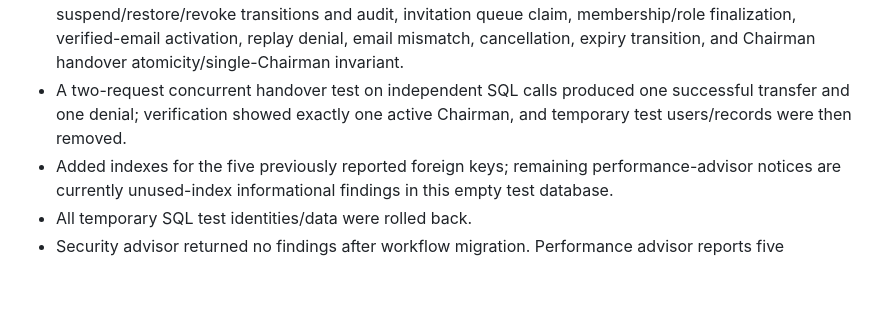
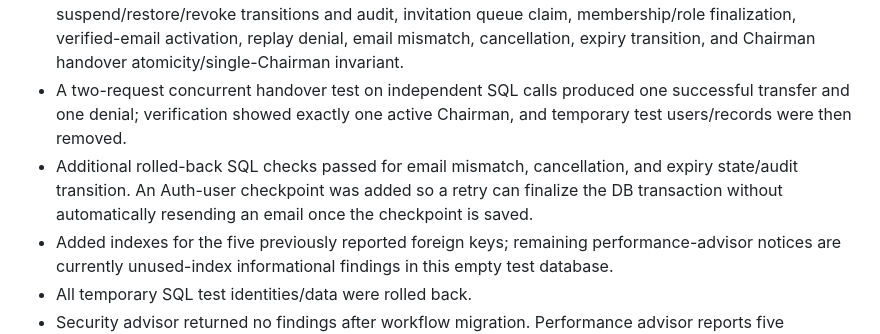
Before and after one commit to jacqmurithi-ux/timau-union-fc, a Markdown page: docs/PHASE-1-SECURITY-REMEDIATION-AND-TEST-RECORD.md, the part around the change. Rendered like a GitHub page; blank space fills up the shorter version.

Commit message:
List all Union Test migrations and recovery tests

```diff
--- a/docs/PHASE-1-SECURITY-REMEDIATION-AND-TEST-RECORD.md
+++ b/docs/PHASE-1-SECURITY-REMEDIATION-AND-TEST-RECORD.md
@@ -27,6 +27,7 @@ The Auth Admin call and database finalization are a distributed boundary, not a
 - Negative check rejected an actor without an active Chairman role.
 - Transaction-rolled-back tests passed for invitation idempotency-key replay/conflict, timestamp trigger, suspend/restore/revoke transitions and audit, invitation queue claim, membership/role finalization, verified-email activation, replay denial, email mismatch, cancellation, expiry transition, and Chairman handover atomicity/single-Chairman invariant.
 - A two-request concurrent handover test on independent SQL calls produced one successful transfer and one denial; verification showed exactly one active Chairman, and temporary test users/records were then removed.
+- Additional rolled-back SQL checks passed for email mismatch, cancellation, and expiry state/audit transition. An Auth-user checkpoint was added so a retry can finalize the DB transaction without automatically resending an email once the checkpoint is saved.
 - Added indexes for the five previously reported foreign keys; remaining performance-advisor notices are currently unused-index informational findings in this empty test database.
 - All temporary SQL test identities/data were rolled back.
 - Security advisor returned no findings after workflow migration. Performance advisor reports five unindexed foreign keys (informational) and three currently unused indexes (informational); address index recommendations before production.
```
